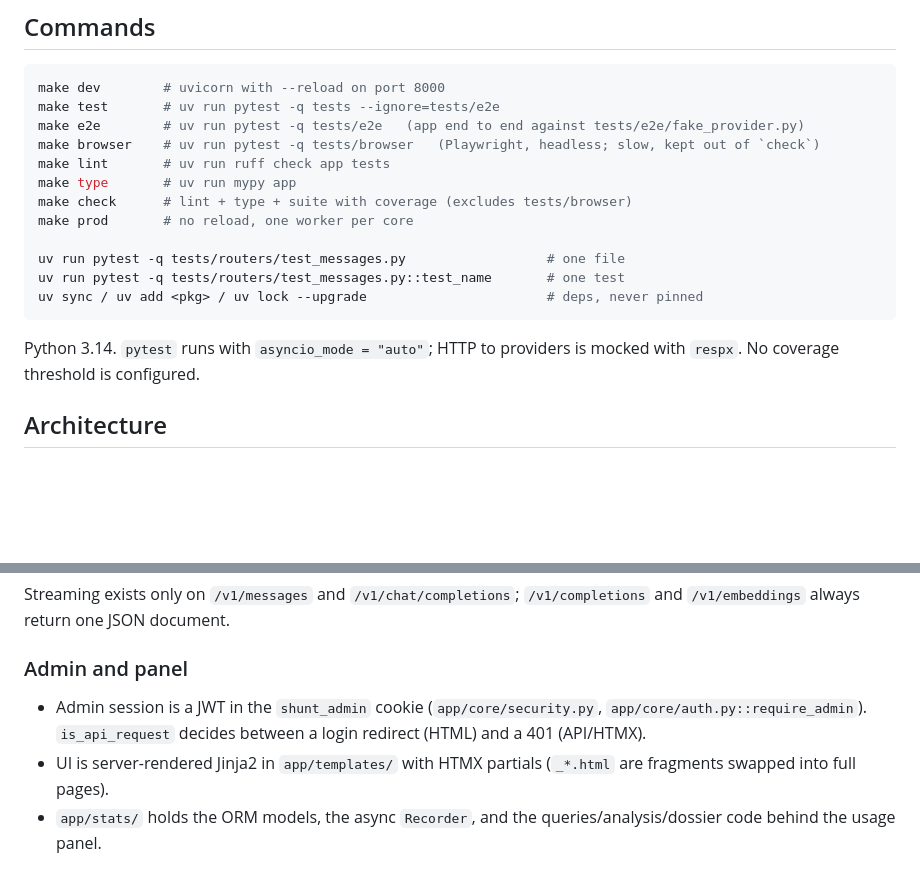
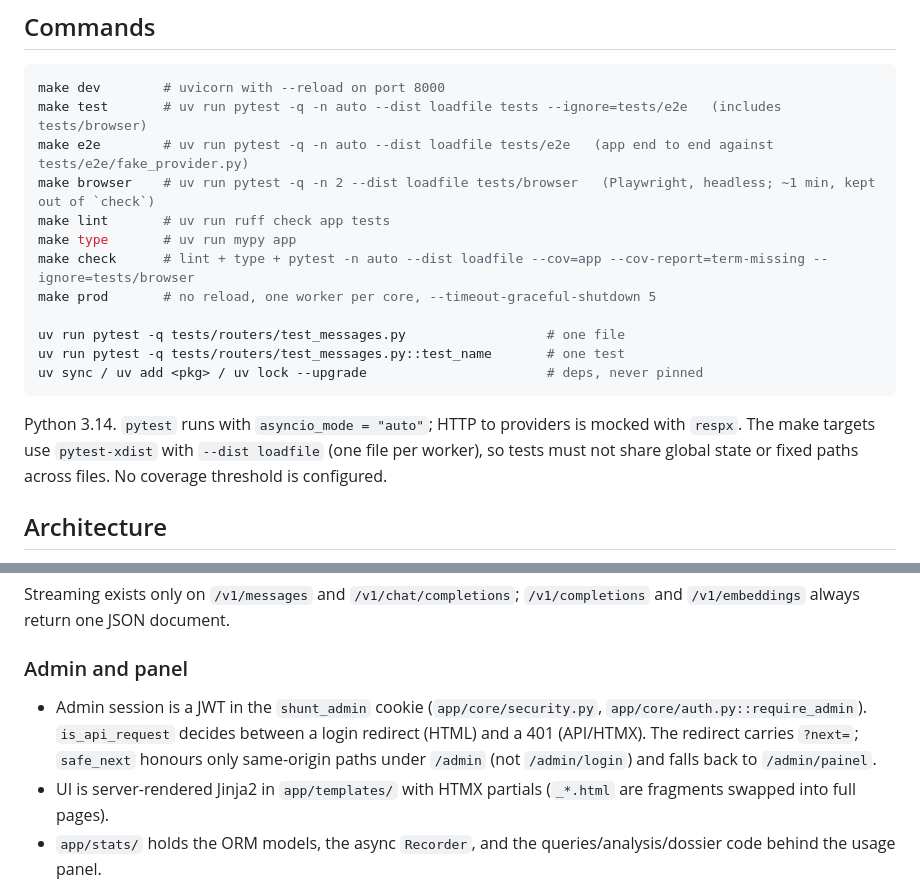
Before and after one commit to igoiglesias/Shunt, a Markdown page: CLAUDE.md, 2 parts joined by grey strips. Rendered like a GitHub page; blank space fills up the shorter version.

````diff
--- a/CLAUDE.md
+++ b/CLAUDE.md
@@ -10,20 +10,20 @@ Shunt is a local FastAPI proxy between a coding harness (Claude Code above all)
 
 ```bash
 make dev        # uvicorn with --reload on port 8000
-make test       # uv run pytest -q tests --ignore=tests/e2e
-make e2e        # uv run pytest -q tests/e2e   (app end to end against tests/e2e/fake_provider.py)
-make browser    # uv run pytest -q tests/browser   (Playwright, headless; slow, kept out of `check`)
+make test       # uv run pytest -q -n auto --dist loadfile tests --ignore=tests/e2e   (includes tests/browser)
+make e2e        # uv run pytest -q -n auto --dist loadfile tests/e2e   (app end to end against tests/e2e/fake_provider.py)
+make browser    # uv run pytest -q -n 2 --dist loadfile tests/browser   (Playwright, headless; ~1 min, kept out of `check`)
 make lint       # uv run ruff check app tests
 make type       # uv run mypy app
-make check      # lint + type + suite with coverage (excludes tests/browser)
-make prod       # no reload, one worker per core
+make check      # lint + type + pytest -n auto --dist loadfile --cov=app --cov-report=term-missing --ignore=tests/browser
+make prod       # no reload, one worker per core, --timeout-graceful-shutdown 5
 
 uv run pytest -q tests/routers/test_messages.py                  # one file
 uv run pytest -q tests/routers/test_messages.py::test_name       # one test
 uv sync / uv add <pkg> / uv lock --upgrade                       # deps, never pinned
 ```
 
-Python 3.14. `pytest` runs with `asyncio_mode = "auto"`; HTTP to providers is mocked with `respx`. No coverage threshold is configured.
+Python 3.14. `pytest` runs with `asyncio_mode = "auto"`; HTTP to providers is mocked with `respx`. The make targets use `pytest-xdist` with `--dist loadfile` (one file per worker), so tests must not share global state or fixed paths across files. No coverage threshold is configured.
 
 ## Architecture
 
@@ -44,7 +44,7 @@ Streaming exists only on `/v1/messages` and `/v1/chat/completions`; `/v1/complet
 
 ### Admin and panel
 
-- Admin session is a JWT in the `shunt_admin` cookie (`app/core/security.py`, `app/core/auth.py::require_admin`). `is_api_request` decides between a login redirect (HTML) and a 401 (API/HTMX).
+- Admin session is a JWT in the `shunt_admin` cookie (`app/core/security.py`, `app/core/auth.py::require_admin`). `is_api_request` decides between a login redirect (HTML) and a 401 (API/HTMX). The redirect carries `?next=`; `safe_next` honours only same-origin paths under `/admin` (not `/admin/login`) and falls back to `/admin/painel`.
 - UI is server-rendered Jinja2 in `app/templates/` with HTMX partials (`_*.html` are fragments swapped into full pages).
 - `app/stats/` holds the ORM models, the async `Recorder`, and the queries/analysis/dossier code behind the usage panel.
 
````
Also changed, not shown: README.md (+11 -4 lines), 1 other file.
